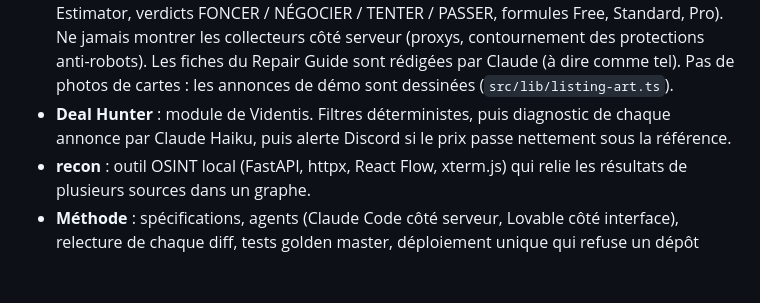
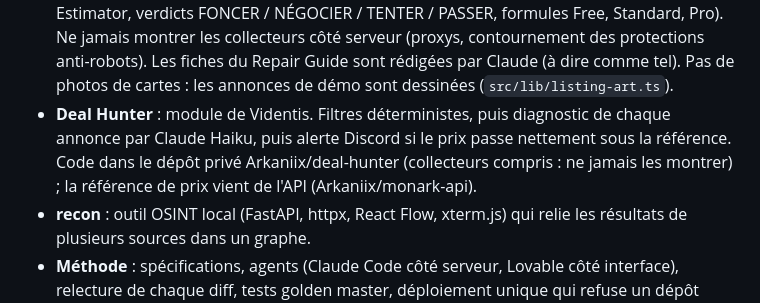
Before and after one commit to Arkaniix/portfolio, a Markdown page: CLAUDE.md, the part around one of its changes. GitHub-like rendering; blank space fills up the shorter version.

Commit message:
CLAUDE.md : conventions des pages projet, tirées de la page Videntis
Co-Authored-By: Claude Opus 5.5 <noreply@anthropic.com>
Claude-Session: https://claude.ai/code/session_013WZsJ7bwoe7DUuahS2fkq5

```diff
--- a/CLAUDE.md
+++ b/CLAUDE.md
@@ -72,6 +72,7 @@ mais toujours compréhensible : chaque animation doit raconter quelque chose de
   formules Free, Standard, Pro). Ne jamais montrer les collecteurs côté serveur (proxys, contournement des protections anti-robots).
   Les fiches du Repair Guide sont rédigées par Claude (à dire comme tel). Pas de photos de cartes : les annonces de démo sont dessinées (`src/lib/listing-art.ts`).
 - **Deal Hunter** : module de Videntis. Filtres déterministes, puis diagnostic de chaque annonce par Claude Haiku, puis alerte Discord si le prix passe nettement sous la référence.
+  Code dans le dépôt privé Arkaniix/deal-hunter (collecteurs compris : ne jamais les montrer) ; la référence de prix vient de l'API (Arkaniix/monark-api).
 - **recon** : outil OSINT local (FastAPI, httpx, React Flow, xterm.js) qui relie les résultats de plusieurs sources dans un graphe.
 - **Méthode** : spécifications, agents (Claude Code côté serveur, Lovable côté interface), relecture de chaque diff, tests golden master, déploiement unique qui refuse un dépôt sale.
   Chronologie : ChatGPT sur PC et copier-coller vers le VPS (2025), Claude Code sur le VPS (janvier–février 2026), Lovable (avril 2026), tout sous Git (30 avril 2026).
```
Also changed, not shown: other parts of CLAUDE.md (+27 -0 lines).
